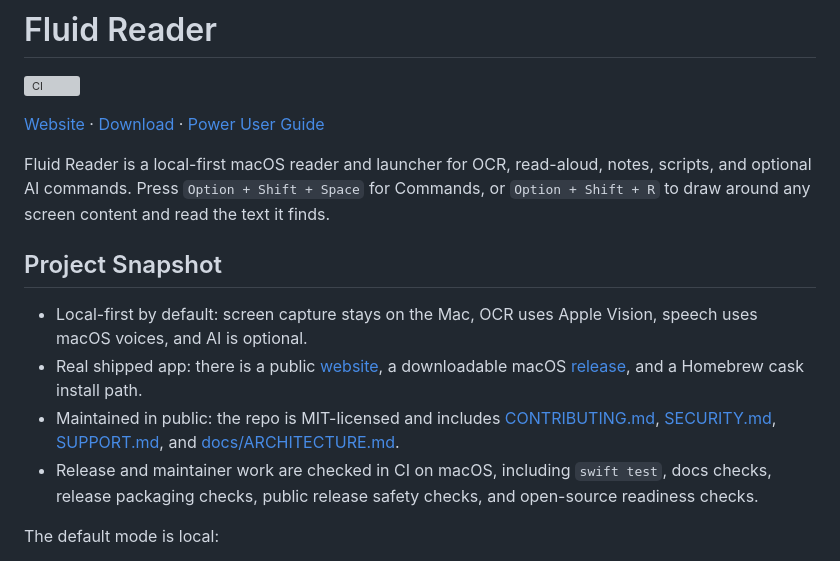
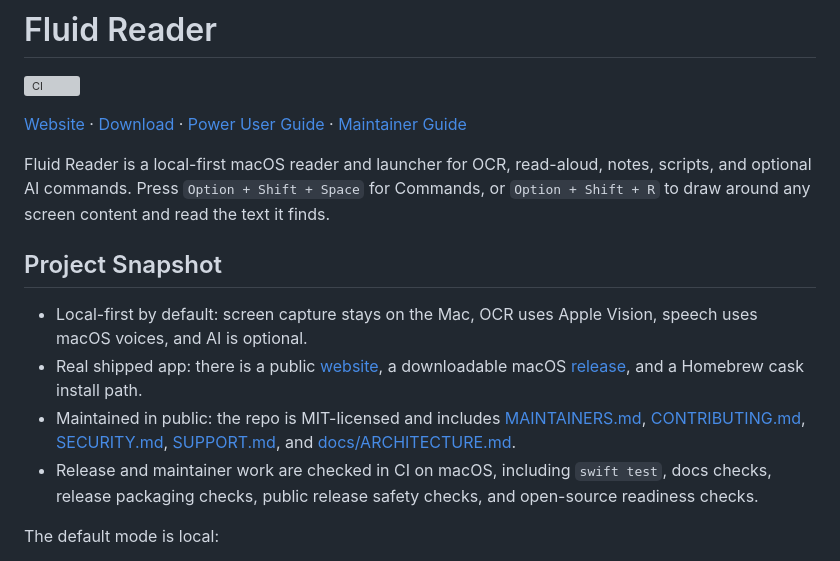
Before and after one commit to hulgarhulgar23-gif/fluid-reader, a Markdown page: README.md, the part around the change. Rendered like a GitHub page; grey boxes are pictures that could not be loaded.

Commit message:
Add public maintainer guide

```diff
--- a/README.md
+++ b/README.md
@@ -4,7 +4,8 @@
 
 [Website](https://hulgarhulgar23-gif.github.io/fluid-reader/) ·
 [Download](https://github.com/hulgarhulgar23-gif/fluid-reader/releases/latest) ·
-[Power User Guide](docs/POWER_USER_GUIDE.md)
+[Power User Guide](docs/POWER_USER_GUIDE.md) ·
+[Maintainer Guide](MAINTAINERS.md)
 
 Fluid Reader is a local-first macOS reader and launcher for OCR, read-aloud, notes, scripts, and optional AI commands. Press `Option + Shift + Space` for Commands, or `Option + Shift + R` to draw around any screen content and read the text it finds.
 
@@ -12,7 +13,7 @@ Fluid Reader is a local-first macOS reader and launcher for OCR, read-aloud, not
 
 - Local-first by default: screen capture stays on the Mac, OCR uses Apple Vision, speech uses macOS voices, and AI is optional.
 - Real shipped app: there is a public [website](https://hulgarhulgar23-gif.github.io/fluid-reader/), a downloadable macOS [release](https://github.com/hulgarhulgar23-gif/fluid-reader/releases/latest), and a Homebrew cask install path.
-- Maintained in public: the repo is MIT-licensed and includes [CONTRIBUTING.md](CONTRIBUTING.md), [SECURITY.md](SECURITY.md), [SUPPORT.md](SUPPORT.md), and [docs/ARCHITECTURE.md](docs/ARCHITECTURE.md).
+- Maintained in public: the repo is MIT-licensed and includes [MAINTAINERS.md](MAINTAINERS.md), [CONTRIBUTING.md](CONTRIBUTING.md), [SECURITY.md](SECURITY.md), [SUPPORT.md](SUPPORT.md), and [docs/ARCHITECTURE.md](docs/ARCHITECTURE.md).
 - Release and maintainer work are checked in CI on macOS, including `swift test`, docs checks, release packaging checks, public release safety checks, and open-source readiness checks.
 
 The default mode is local:
```
Also changed, not shown: CONTRIBUTING.md (+2 -0 lines), MAINTAINERS.md (added, +36 -0 lines).
